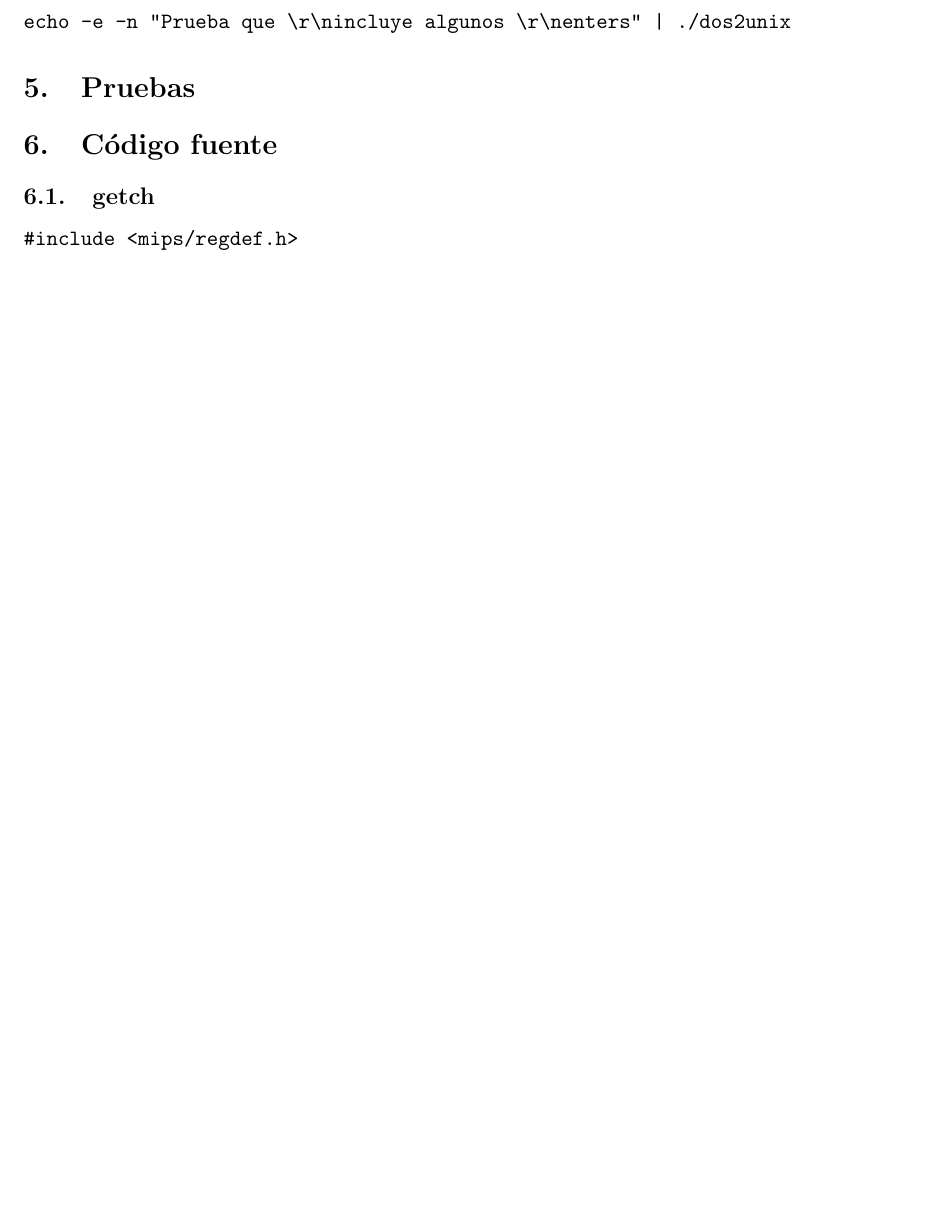
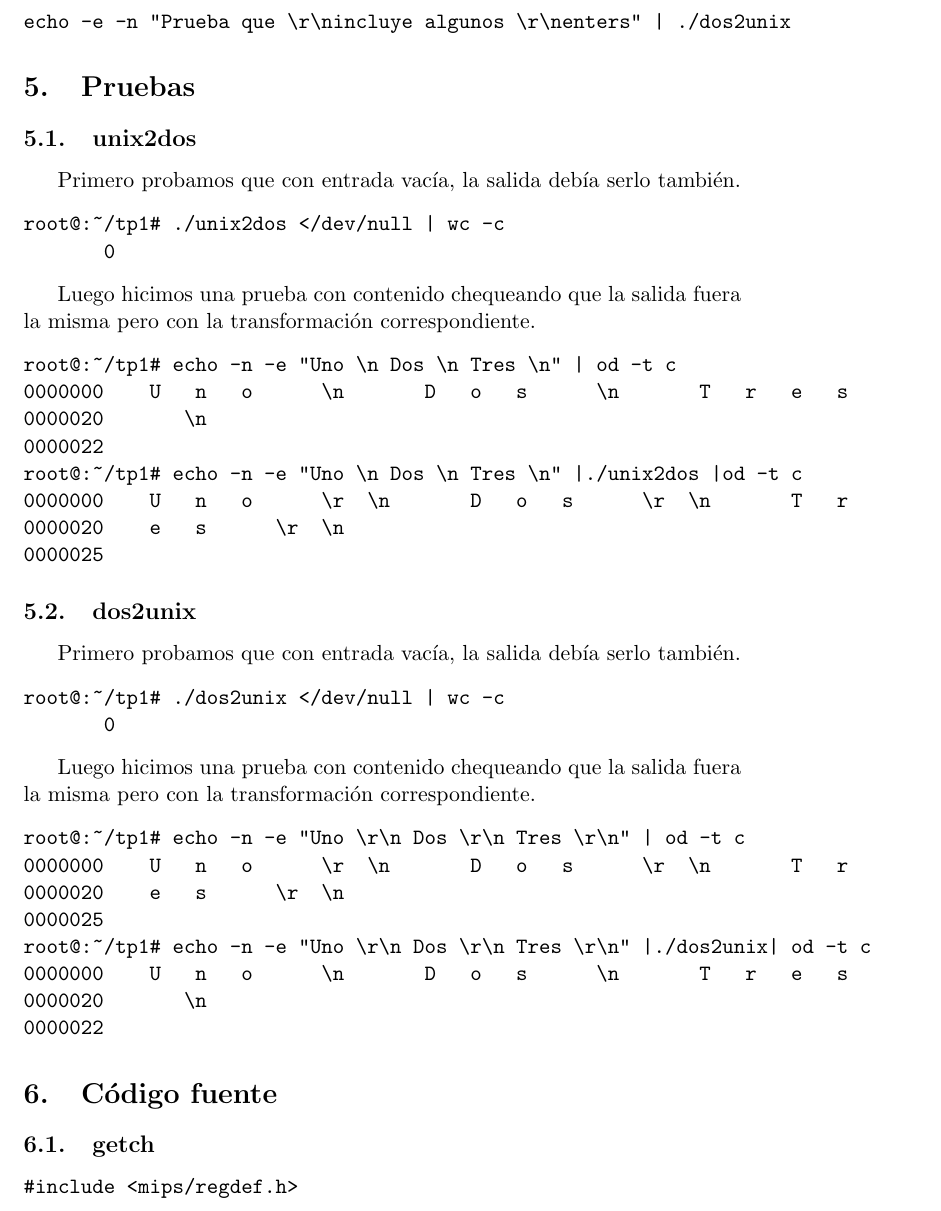
Before and after one commit to nicolaslongo/OC, a LaTeX document (tp1/informe/Informe/informeTp1.tex): part of page 6 of 16, cut so that both start at the same text, the shorter picture padded with empty space. Compiled offline with pdfLaTeX.

Commit message:
Agrego pruebas de enunciado

```diff
--- a/tp1/informe/Informe/informeTp1.tex
+++ b/tp1/informe/Informe/informeTp1.tex
@@ -184,6 +184,43 @@ echo -e -n "Prueba que \r\nincluye algunos \r\nenters" | ./dos2unix
 \end{verbatim}
 
 \section{Pruebas}
+\subsection{unix2dos}
+Primero probamos que con entrada vac\'ia, la salida deb\'ia serlo tambi\'en.
+\begin{verbatim}
+root@:~/tp1# ./unix2dos </dev/null | wc -c
+       0
+\end{verbatim}
+
+Luego hicimos una prueba con contenido chequeando que la salida fuera la misma pero con la transformaci\'on correspondiente.
+\begin{verbatim}
+root@:~/tp1# echo -n -e "Uno \n Dos \n Tres \n" | od -t c
+0000000    U   n   o      \n       D   o   s      \n       T   r   e   s
+0000020       \n
+0000022
+root@:~/tp1# echo -n -e "Uno \n Dos \n Tres \n" |./unix2dos |od -t c
+0000000    U   n   o      \r  \n       D   o   s      \r  \n       T   r
+0000020    e   s      \r  \n
+0000025
+\end{verbatim}
+
+\subsection{dos2unix}
+Primero probamos que con entrada vac\'ia, la salida deb\'ia serlo tambi\'en.
+\begin{verbatim}
+root@:~/tp1# ./dos2unix </dev/null | wc -c
+       0
+\end{verbatim}
+
+Luego hicimos una prueba con contenido chequeando que la salida fuera la misma pero con la transformaci\'on correspondiente.
+\begin{verbatim}
+root@:~/tp1# echo -n -e "Uno \r\n Dos \r\n Tres \r\n" | od -t c
+0000000    U   n   o      \r  \n       D   o   s      \r  \n       T   r
+0000020    e   s      \r  \n
+0000025
+root@:~/tp1# echo -n -e "Uno \r\n Dos \r\n Tres \r\n" |./dos2unix| od -t c
+0000000    U   n   o      \n       D   o   s      \n       T   r   e   s
+0000020       \n
+0000022
+\end{verbatim}
 
 \section{C\'odigo fuente}
 \subsection{getch}
```
Also changed, not shown: tp1/informe/Informe/informeTp1.pdf, 5 other files.
